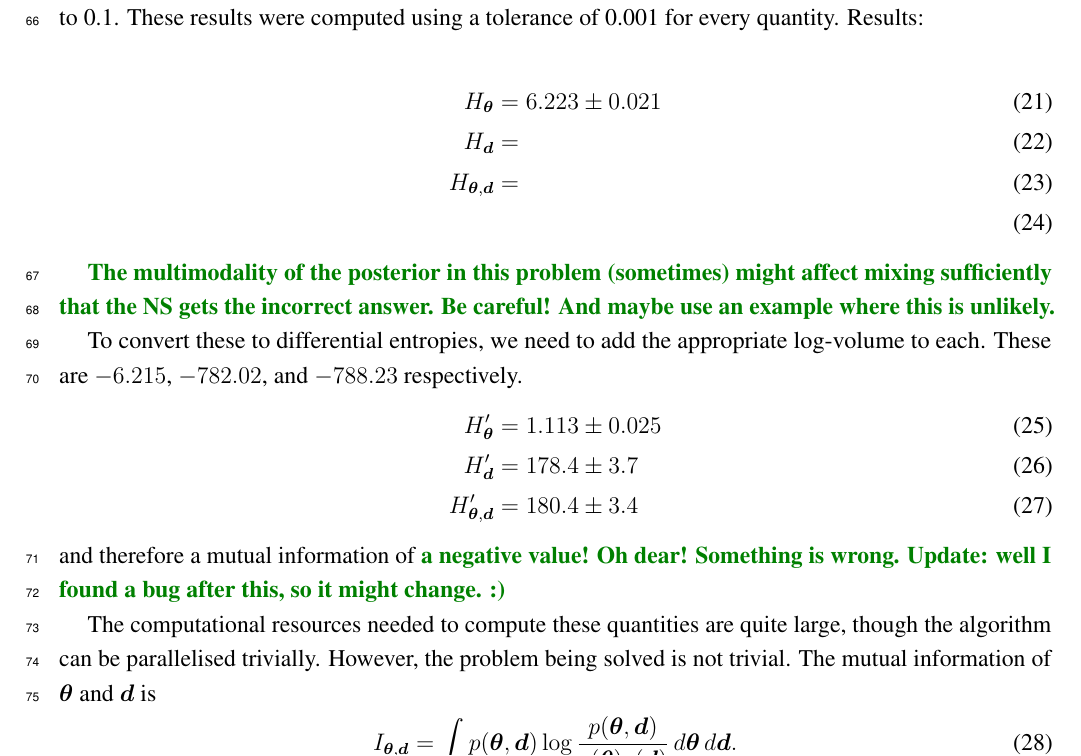
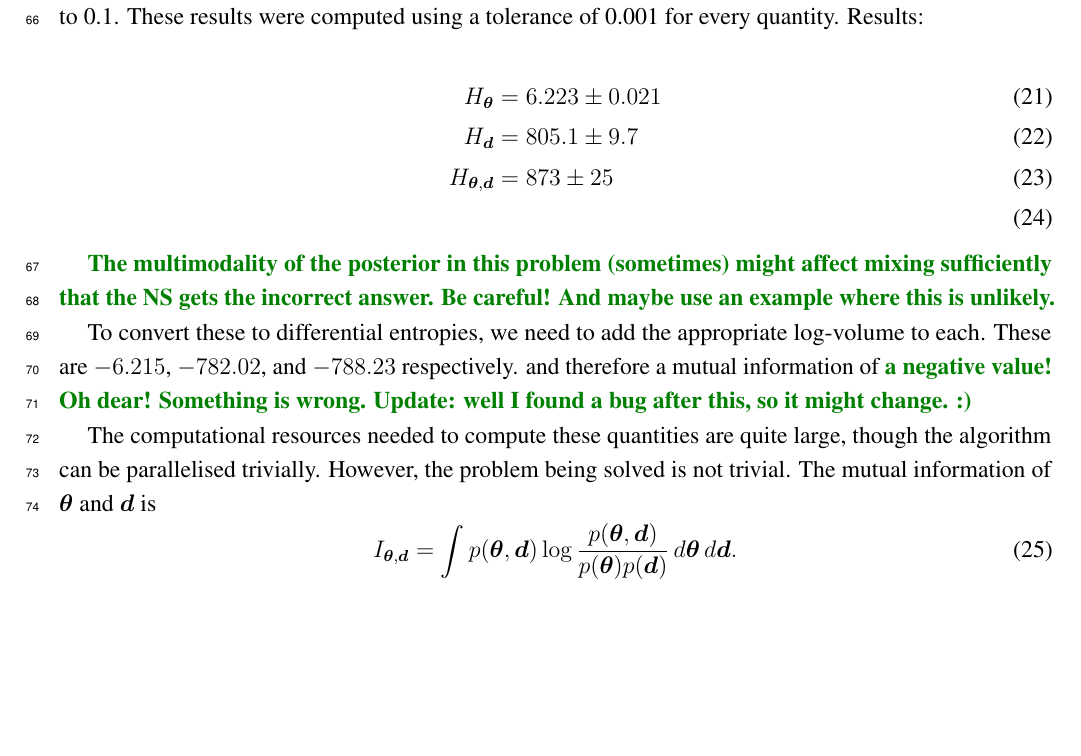
Before and after one commit to eggplantbren/InfoNest, a LaTeX paper (paper/ms.tex): part of page 4 of 5, cut so that both start at the same text, the shorter picture padded with empty space. Compiled offline with pdfLaTeX.

Commit message:
New numbers

```diff
--- a/paper/ms.tex
+++ b/paper/ms.tex
@@ -339,13 +339,12 @@ These results were computed using a tolerance of 0.001 for every quantity.
 Results:
 
 % These were produced with a random number seed of 0
-% on commit 947317948d04255ea0baff7a7d3e357b0c2f7fcb
-% With 10 particles, 1000 mcmc steps per NS iteration.
+% on commit 44525f13edd0d29de43e703db17c594fc0d5045c
 
-\begin{align}                    % (num_particles, mcmc_steps, max_depth, reps)
+\begin{align}                  % (num_particles, mcmc_steps, max_depth, reps)
 H_{\x}    &= 6.223 \pm 0.021 \\% (100, 1000, 20.0,  147)
-H_{\d}    &=    \\% (100, 1000, 1200.0, 99)
-H_{\x,\d} &=    \\% (100, 1000, 1200.0, 99)
+H_{\d}    &= 805.1 \pm 9.7   \\% (100, 1000, 1000.0, 52)
+H_{\x,\d} &= 873   \pm 25    \\% (100, 1000, 1200.0, 12)
 \end{align}
 
 {\query The multimodality of the posterior in this problem (sometimes) might
@@ -355,11 +354,11 @@ careful! And maybe use an example where this is unlikely.}
 To convert these to differential entropies, we need to add the appropriate
 log-volume to each. These are $-6.215$, $-782.02$, and
 $-788.23$ respectively.
-\begin{align}
-H'_{\x}     &= 1.113 \pm 0.025 \\
-H'_{\d}     &= 178.4 \pm 3.7   \\
-H'_{\x, \d} &= 180.4 \pm 3.4
-\end{align}
+%\begin{align}
+%H'_{\x}     &= 1.113 \pm 0.025 \\
+%H'_{\d}     &= 178.4 \pm 3.7   \\
+%H'_{\x, \d} &= 180.4 \pm 3.4
+%\end{align}
 and therefore a mutual information of {\query a negative value! Oh dear!
 Something is wrong. Update: well I found a bug after this, so it might
 change. :)}
```
